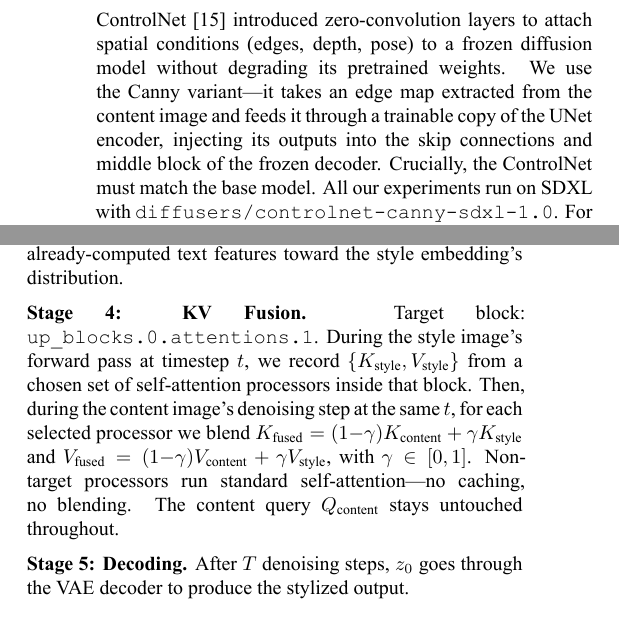
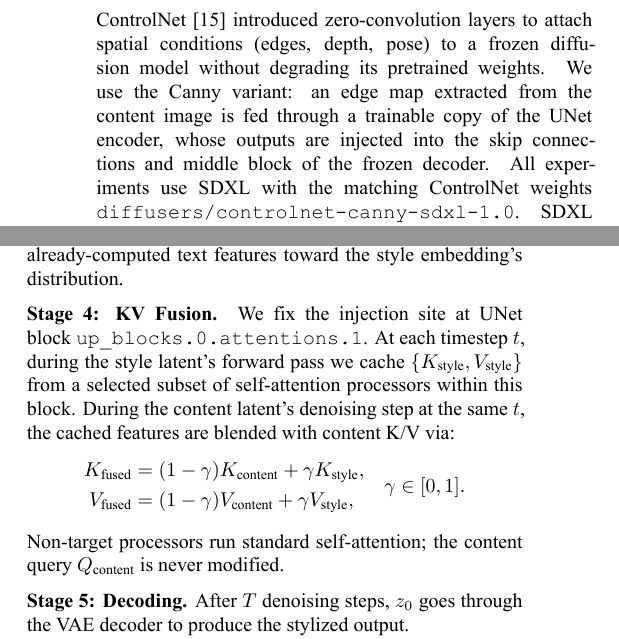
Before and after one commit to liang-7/AdaIN-StyleKV, a LaTeX document (paper_revised_en.tex): two parts of the columns of page 3 of 12, joined at a grey line, cut so that both start at the same text. The pictures show the PDF file paper_revised_en.pdf that the author committed with the source.

Commit message:
Fix Stage 4 and ControlNet overflow: split display math, trim long model path

```diff
--- a/paper_revised_en.tex
+++ b/paper_revised_en.tex
@@ -179,7 +179,7 @@ Table~\ref{tab:method_comparison} places our work against these baselines. What
 
 \subsection{Conditional Control in Diffusion Models}
 
-ControlNet [15] introduced zero-convolution layers to attach spatial conditions (edges, depth, pose) to a frozen diffusion model without degrading its pretrained weights. We use the Canny variant---it takes an edge map extracted from the content image and feeds it through a trainable copy of the UNet encoder, injecting its outputs into the skip connections and middle block of the frozen decoder. Crucially, the ControlNet must match the base model. All our experiments run on SDXL with \texttt{diffusers/controlnet-canny-sdxl-1.0}. For SD1.5, the equivalent model is \texttt{lllyasviel/control\_v11p\_sd15\_canny}. SDXL was chosen for its higher native resolution and richer semantic representations.
+ControlNet [15] introduced zero-convolution layers to attach spatial conditions (edges, depth, pose) to a frozen diffusion model without degrading its pretrained weights. We use the Canny variant: an edge map extracted from the content image is fed through a trainable copy of the UNet encoder, whose outputs are injected into the skip connections and middle block of the frozen decoder. All experiments use SDXL with the matching ControlNet weights \texttt{diffusers/controlnet-canny-sdxl-1.0}. SDXL was chosen for its higher native resolution and richer semantic representations.
 
 %% ================================================
 %% 3. Method
@@ -200,7 +200,15 @@ AdaIN StyleKV sits on a frozen SDXL backbone with a Canny ControlNet attached. A
 \noindent{\bfseries Stage 3: Cross-Modal AdaIN.} At each denoising timestep, before the UNet forward pass, we intercept the text-condition embeddings at the target block(s) and apply AdaIN using channel statistics extracted from a pretrained image embedding of the style image (IP-Adapter's encoder, in our setup). No new adapters are trained; we just shift mean and scale of the already-computed text features toward the style embedding's distribution.
 
 \medskip
-\noindent{\bfseries Stage 4: KV Fusion.} Target block: \texttt{up\_blocks.0.attentions.1}. During the style image's forward pass at timestep $t$, we record $\{K_{\text{style}}, V_{\text{style}}\}$ from a chosen set of self-attention processors inside that block. Then, during the content image's denoising step at the same $t$, for each selected processor we blend $K_{\text{fused}} = (1{-}\gamma) K_{\text{content}} + \gamma K_{\text{style}}$ and $V_{\text{fused}} = (1{-}\gamma) V_{\text{content}} + \gamma V_{\text{style}}$, with $\gamma \in [0,1]$. Non-target processors run standard self-attention---no caching, no blending. The content query $Q_{\text{content}}$ stays untouched throughout.
+\noindent{\bfseries Stage 4: KV Fusion.} We fix the injection site at UNet block \texttt{up\_blocks.0.attentions.1}. At each timestep $t$, during the style latent's forward pass we cache $\{K_{\text{style}}, V_{\text{style}}\}$ from a selected subset of self-attention processors within this block. During the content latent's denoising step at the same $t$, the cached features are blended with content K/V via:
+\[
+\begin{aligned}
+K_{\text{fused}} &= (1-\gamma)K_{\text{content}} + \gamma K_{\text{style}},\\
+V_{\text{fused}} &= (1-\gamma)V_{\text{content}} + \gamma V_{\text{style}},
+\end{aligned}
+\quad \gamma \in [0,1].
+\]
+Non-target processors run standard self-attention; the content query $Q_{\text{content}}$ is never modified.
 
 \medskip
 \noindent{\bfseries Stage 5: Decoding.} After $T$ denoising steps, $z_0$ goes through the VAE decoder to produce the stylized output.
```
Also changed, not shown: paper_revised_en.pdf.
